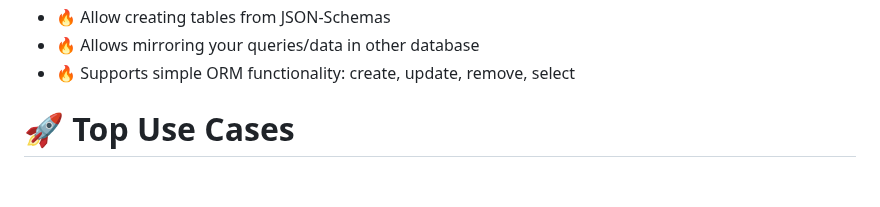
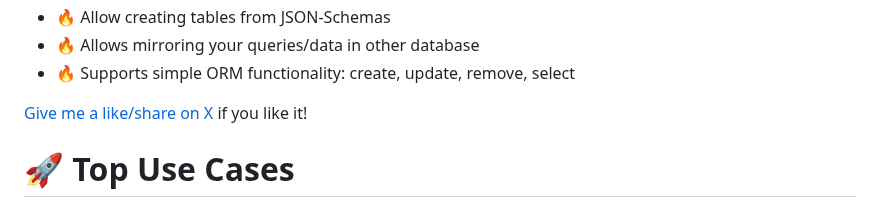
Before and after one commit to janwilmake/dorm, a Markdown page: README.md, the part around the change. Rendered like a GitHub page; blank space fills up the shorter version.

Commit message:
improvements

```diff
--- a/README.md
+++ b/README.md
@@ -26,6 +26,8 @@ The hottest features, explained:
 - 🔥 Allow creating tables from JSON-Schemas
 - 🔥 Allows mirroring your queries/data in other database
 - 🔥 Supports simple ORM functionality: create, update, remove, select
+
+[Give me a like/share on X](https://x.com/janwilmake/status/1915123176754888929) if you like it!
 
 # 🚀 Top Use Cases
 
```
